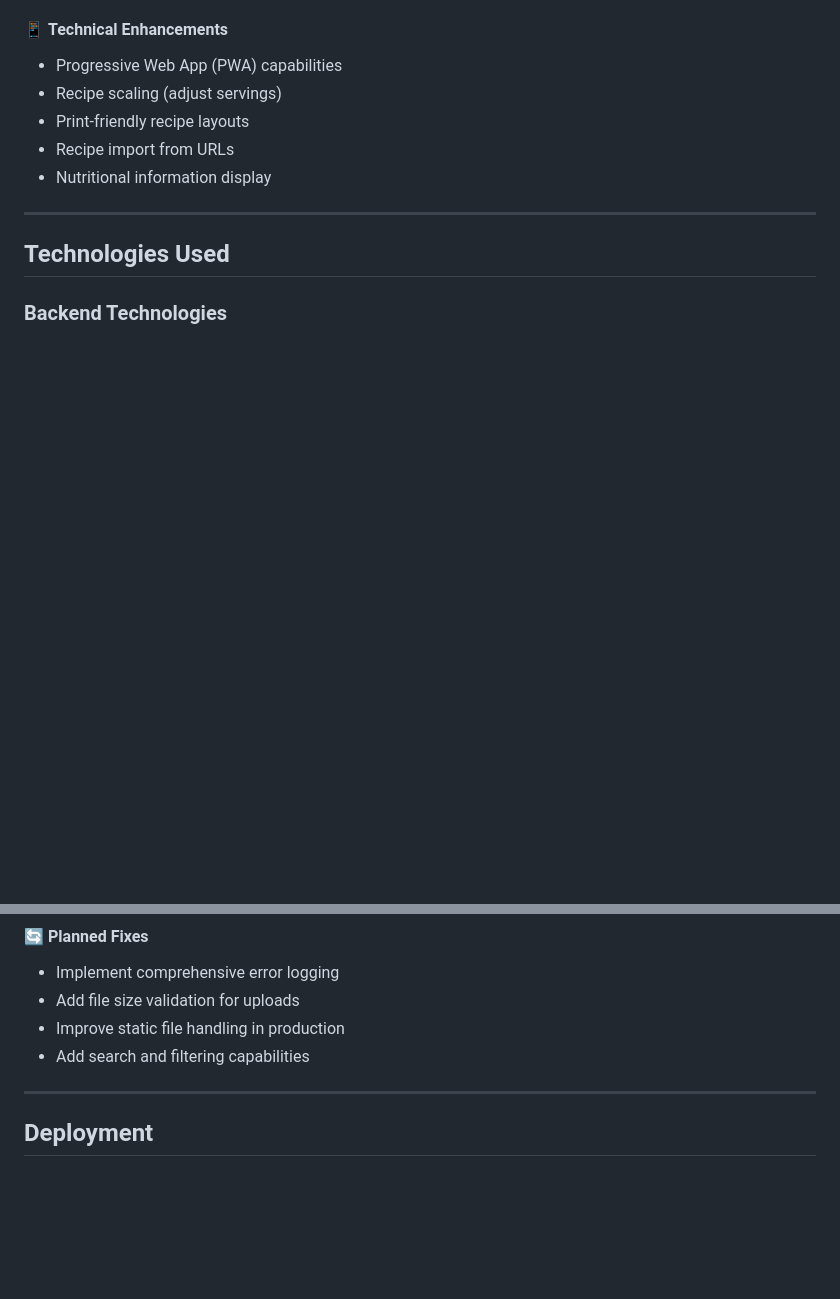
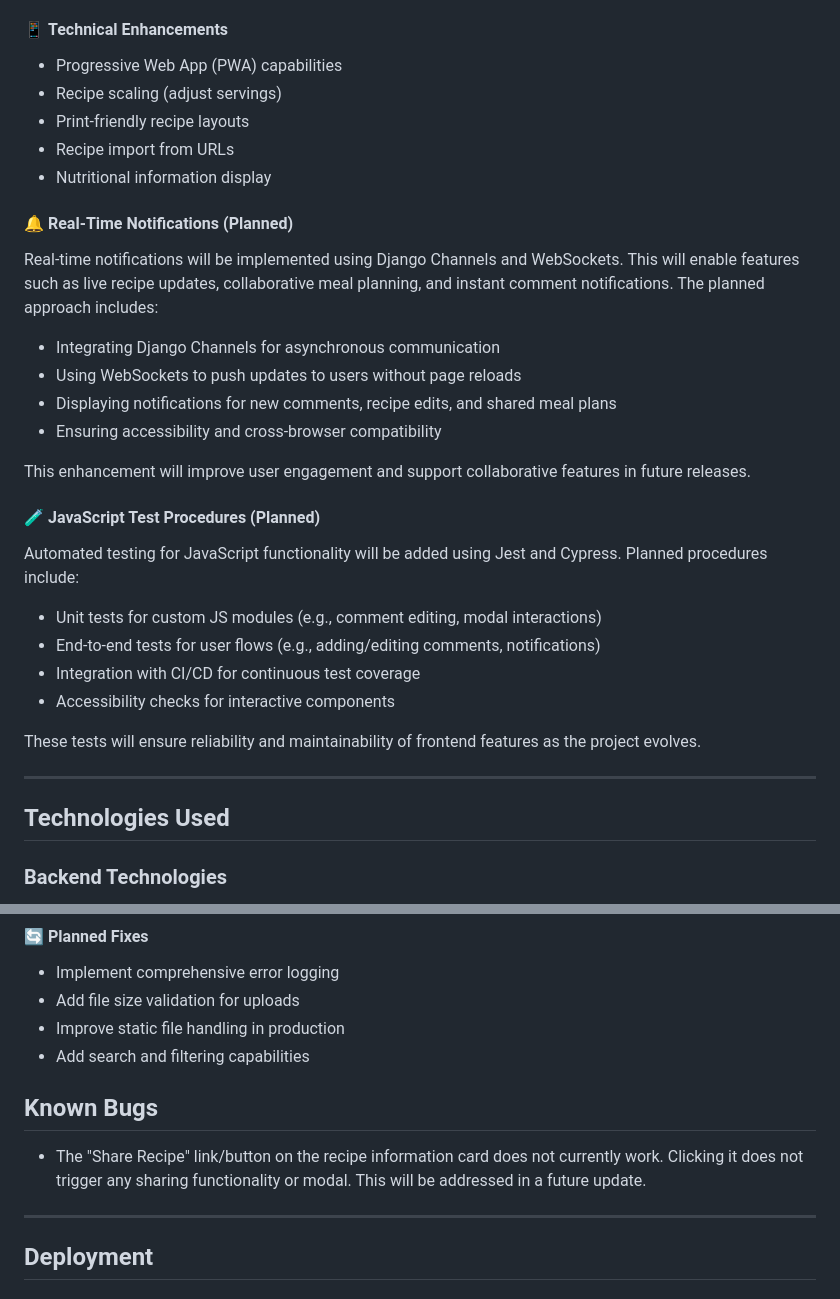
Before and after one commit to Lake110/CookBookr, a Markdown page: README.md, 2 parts joined by grey strips. Rendered like a GitHub page; blank space fills up the shorter version.

Commit message:
Add planned features for real-time notifications and JavaScript test procedures in README, and document known bugs

```diff
--- a/README.md
+++ b/README.md
@@ -404,6 +404,24 @@ This integrated approach transforms the homepage from a simple recipe browser in
 - Recipe import from URLs
 - Nutritional information display
 
+#### 🔔 **Real-Time Notifications (Planned)**
+Real-time notifications will be implemented using Django Channels and WebSockets. This will enable features such as live recipe updates, collaborative meal planning, and instant comment notifications. The planned approach includes:
+- Integrating Django Channels for asynchronous communication
+- Using WebSockets to push updates to users without page reloads
+- Displaying notifications for new comments, recipe edits, and shared meal plans
+- Ensuring accessibility and cross-browser compatibility
+
+This enhancement will improve user engagement and support collaborative features in future releases.
+
+#### 🧪 JavaScript Test Procedures (Planned)
+Automated testing for JavaScript functionality will be added using Jest and Cypress. Planned procedures include:
+- Unit tests for custom JS modules (e.g., comment editing, modal interactions)
+- End-to-end tests for user flows (e.g., adding/editing comments, notifications)
+- Integration with CI/CD for continuous test coverage
+- Accessibility checks for interactive components
+
+These tests will ensure reliability and maintainability of frontend features as the project evolves.
+
 ---
 
 ## Technologies Used
@@ -515,6 +533,10 @@ AI tools were strategically integrated throughout the development process to enh
 - Add file size validation for uploads
 - Improve static file handling in production
 - Add search and filtering capabilities
+
+## Known Bugs
+
+- The "Share Recipe" link/button on the recipe information card does not currently work. Clicking it does not trigger any sharing functionality or modal. This will be addressed in a future update.
 
 ---
 
```
